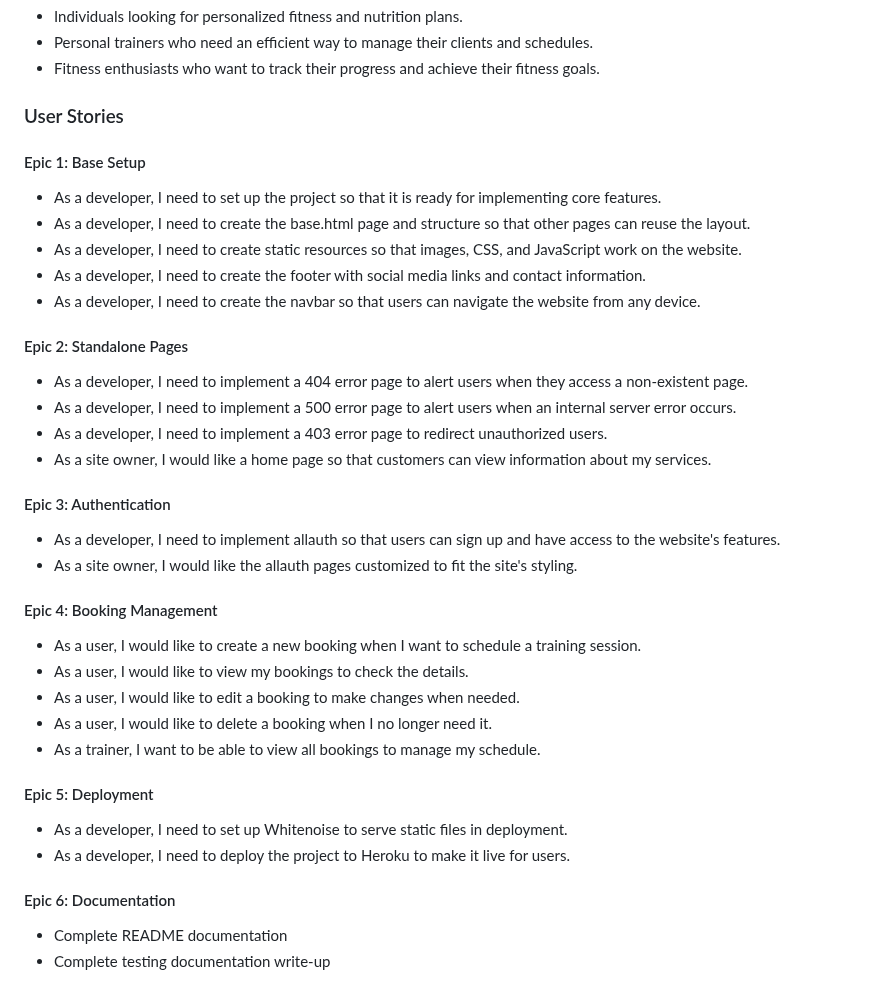
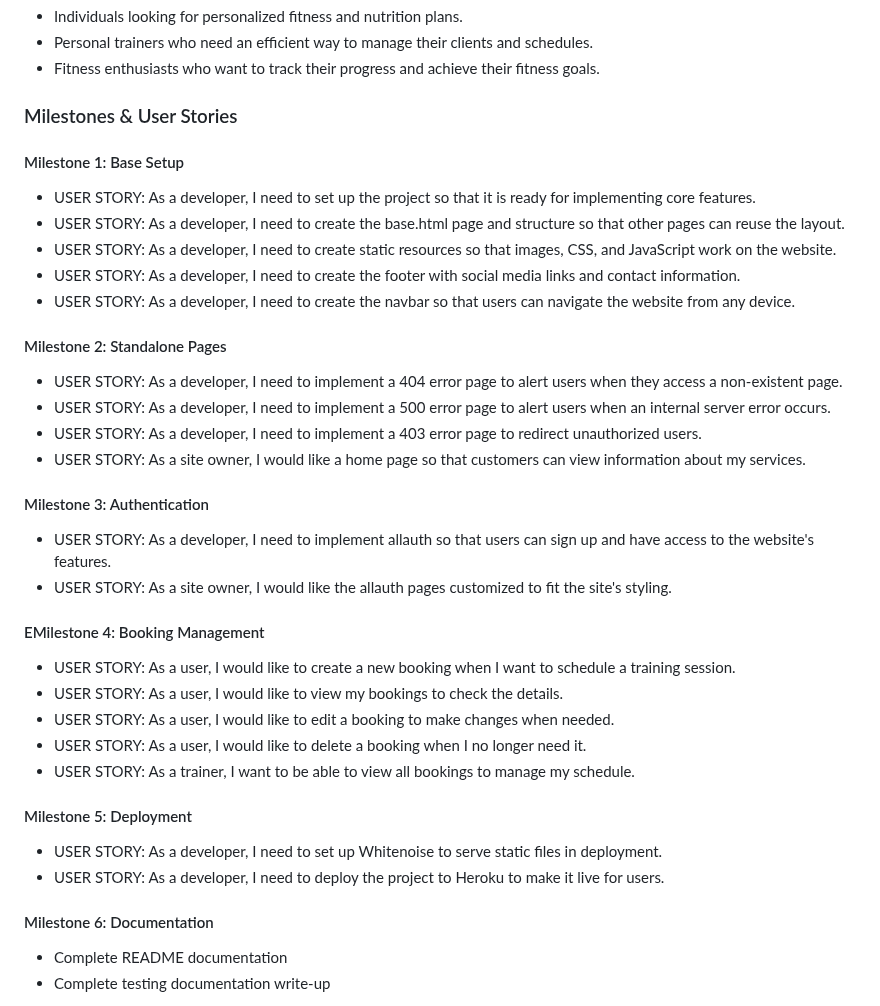
Before and after one commit to defridge/PP4-PT-Booking, a Markdown page: README.md, the part around the change. Rendered like a GitHub page.

Commit message:
Updated user story section of readme file

```diff
--- a/README.md
+++ b/README.md
@@ -42,42 +42,42 @@ Hero's Personal Training is a comprehensive web application designed to help use
 - Personal trainers who need an efficient way to manage their clients and schedules.
 - Fitness enthusiasts who want to track their progress and achieve their fitness goals.
 
-### User Stories
+### Milestones & User Stories
 
-#### Epic 1: Base Setup
+#### Milestone 1: Base Setup
 
-- As a developer, I need to set up the project so that it is ready for implementing core features.
-- As a developer, I need to create the base.html page and structure so that other pages can reuse the layout.
-- As a developer, I need to create static resources so that images, CSS, and JavaScript work on the website.
-- As a developer, I need to create the footer with social media links and contact information.
-- As a developer, I need to create the navbar so that users can navigate the website from any device.
+- USER STORY: As a developer, I need to set up the project so that it is ready for implementing core features.
+- USER STORY: As a developer, I need to create the base.html page and structure so that other pages can reuse the layout.
+- USER STORY: As a developer, I need to create static resources so that images, CSS, and JavaScript work on the website.
+- USER STORY: As a developer, I need to create the footer with social media links and contact information.
+- USER STORY: As a developer, I need to create the navbar so that users can navigate the website from any device.
 
-#### Epic 2: Standalone Pages
+#### Milestone 2: Standalone Pages
 
-- As a developer, I need to implement a 404 error page to alert users when they access a non-existent page.
-- As a developer, I need to implement a 500 error page to alert users when an internal server error occurs.
-- As a developer, I need to implement a 403 error page to redirect unauthorized users.
-- As a site owner, I would like a home page so that customers can view information about my services.
+- USER STORY: As a developer, I need to implement a 404 error page to alert users when they access a non-existent page.
+- USER STORY: As a developer, I need to implement a 500 error page to alert users when an internal server error occurs.
+- USER STORY: As a developer, I need to implement a 403 error page to redirect unauthorized users.
+- USER STORY: As a site owner, I would like a home page so that customers can view information about my services.
 
-#### Epic 3: Authentication
+#### Milestone 3: Authentication
 
-- As a developer, I need to implement allauth so that users can sign up and have access to the website's features.
-- As a site owner, I would like the allauth pages customized to fit the site's styling.
+- USER STORY: As a developer, I need to implement allauth so that users can sign up and have access to the website's features.
+- USER STORY: As a site owner, I would like the allauth pages customized to fit the site's styling.
 
-#### Epic 4: Booking Management
+#### EMilestone 4: Booking Management
 
-- As a user, I would like to create a new booking when I want to schedule a training session.
-- As a user, I would like to view my bookings to check the details.
-- As a user, I would like to edit a booking to make changes when needed.
-- As a user, I would like to delete a booking when I no longer need it.
-- As a trainer, I want to be able to view all bookings to manage my schedule.
+- USER STORY: As a user, I would like to create a new booking when I want to schedule a training session.
+- USER STORY: As a user, I would like to view my bookings to check the details.
+- USER STORY: As a user, I would like to edit a booking to make changes when needed.
+- USER STORY: As a user, I would like to delete a booking when I no longer need it.
+- USER STORY: As a trainer, I want to be able to view all bookings to manage my schedule.
 
-#### Epic 5: Deployment
+#### Milestone 5: Deployment
 
-- As a developer, I need to set up Whitenoise to serve static files in deployment.
-- As a developer, I need to deploy the project to Heroku to make it live for users.
+- USER STORY: As a developer, I need to set up Whitenoise to serve static files in deployment.
+- USER STORY: As a developer, I need to deploy the project to Heroku to make it live for users.
 
-#### Epic 6: Documentation
+#### Milestone 6: Documentation
 
 - Complete README documentation
 - Complete testing documentation write-up
```
